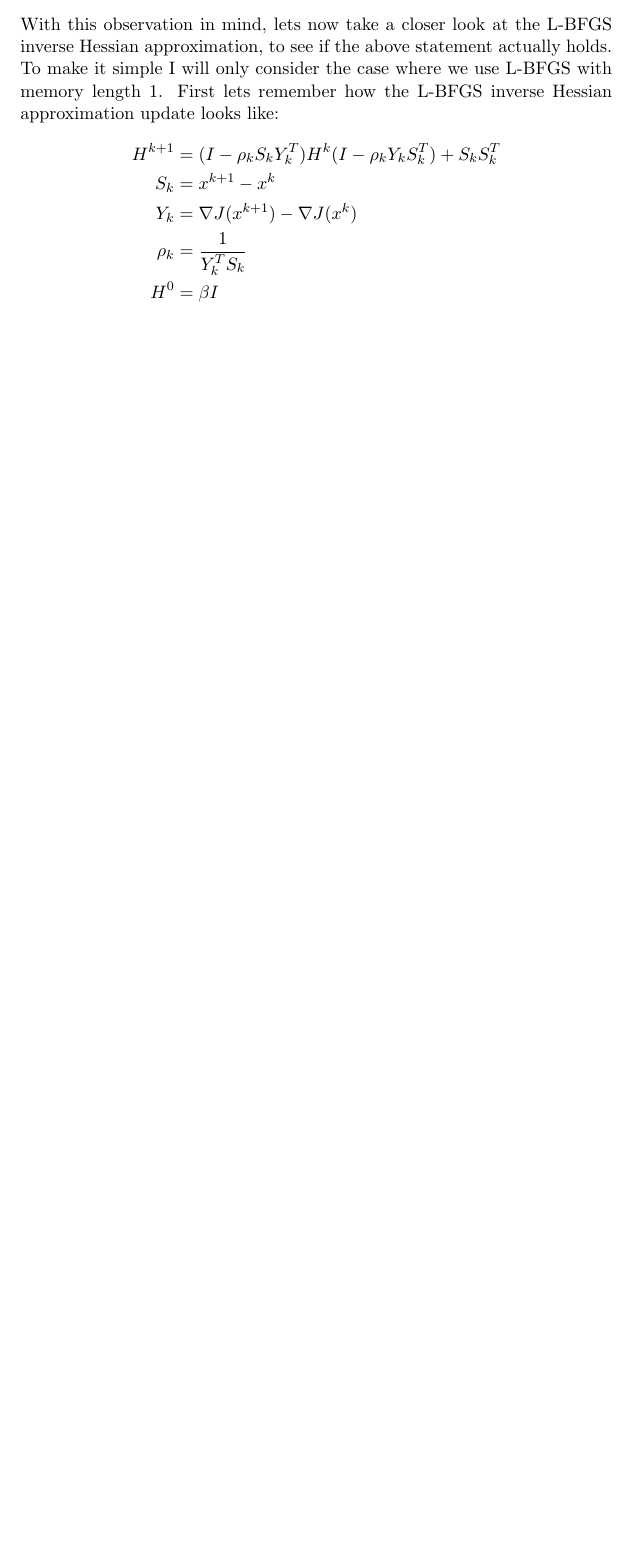
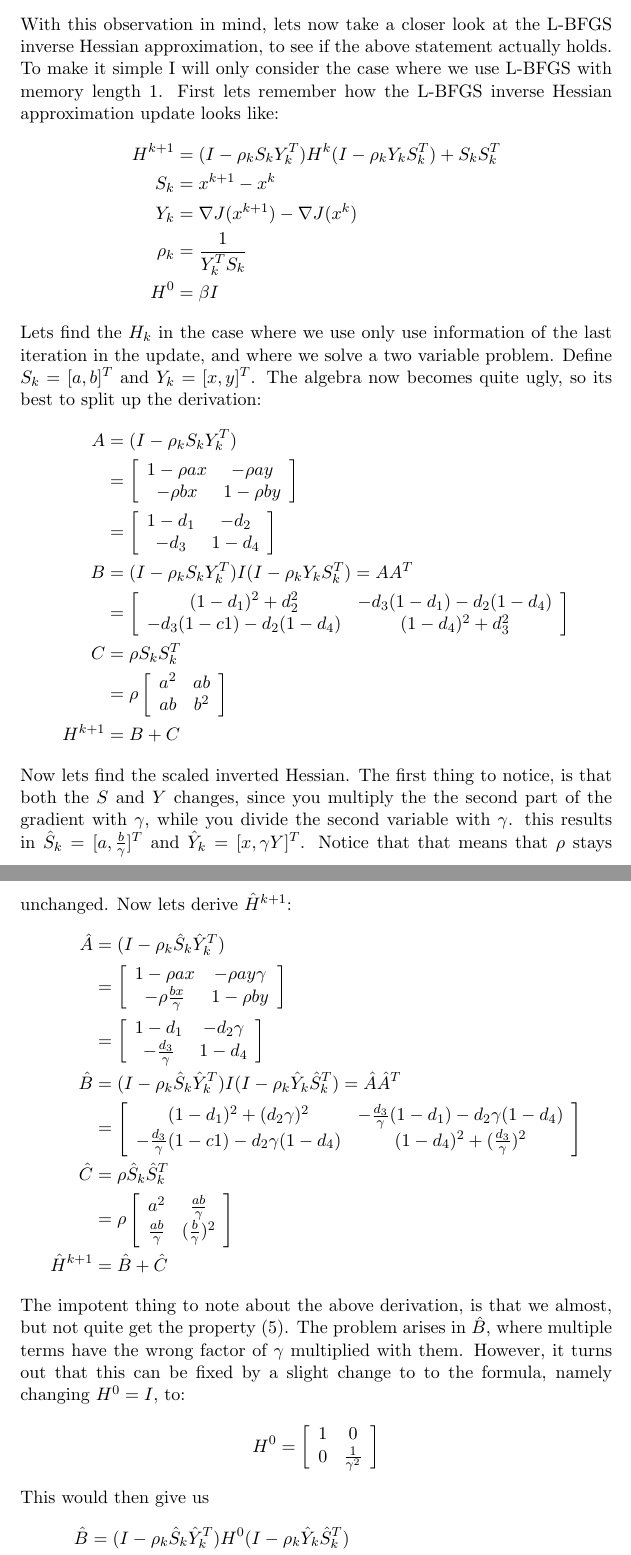
Before and after one commit to andrthu/mek4250, a LaTeX document (adjoint/report/draft/optimization/optimizationScalig.tex): part of page 6 of 6 before the commit and two parts of pages 6 and 7 of 7 after it, the two joined at a grey line, cut so that both start at the same text, the shorter picture padded with empty space. Compiled offline with pdfLaTeX.

Commit message:
Finished derivation of scaled inverted Hessian

```diff
--- a/adjoint/report/draft/optimization/optimizationScalig.tex
+++ b/adjoint/report/draft/optimization/optimizationScalig.tex
@@ -217,4 +217,66 @@ Y_k &= \nabla J(x^{k+1})-\nabla J(x^{k})\\
 \rho_k &= \frac{1}{Y_k^TS_k} \\
 H^0 &= \beta I
 \end{align*}
+Lets find the $H_k$ in the case where we use only use information of the last iteration in the update, and where we solve a two variable problem. Define $S_k=[a,b]^T$ and $Y_k=[x,y]^T$. The algebra now becomes quite ugly, so its best to split up the derivation:
+\begin{align*}
+A &= (I-\rho_kS_kY_k^T) \\
+&=\left[ \begin{array}{cc}
+   	1-\rho ax & -\rho ay\\
+    	-\rho bx& 1-\rho by\\
+   \end{array}  \right] \\
+&=\left[ \begin{array}{cc}
+   	1-d_1 & -d_2\\
+    	-d_3& 1-d_4\\
+   \end{array}  \right] \\
+B &= (I-\rho_kS_kY_k^T)I(I-\rho_kY_kS_k^T) = AA^T \\
+&=\left[ \begin{array}{cc}
+   	(1-d_1)^2 + d_2^2& -d_3(1-d_1) -d_2(1-d_4)\\
+    	-d_3(1-c1)-d_2(1-d_4)& (1-d_4)^2 +d_3^2\\
+   \end{array}  \right] \\
+C&= \rho S_kS_k^T \\
+&=\rho\left[ \begin{array}{cc}
+   	a^2  & ab\\
+    	ab& b^2\\
+   \end{array}  \right] \\
+H^{k+1}&=B+C
+\end{align*}
+Now lets find the scaled inverted Hessian. The first thing to notice, is that both the $S$ and $Y$ changes, since you multiply the the second part of the gradient with $\gamma$, while you divide the second variable with $\gamma$. this results in $\hat{S}_k=[a,\frac{b}{\gamma}]^T$ and $\hat{Y}_k=[x,\gamma Y]^T$. Notice that that means that $\rho$ stays unchanged. Now lets derive $\hat{H}^{k+1}$:
+\begin{align*}
+\hat{A} &= (I-\rho_k\hat{S}_k\hat{Y}_k^T) \\
+&=\left[ \begin{array}{cc}
+   	1-\rho ax & -\rho ay\gamma\\
+    	-\rho \frac{bx}{\gamma}& 1-\rho by\\
+   \end{array}  \right] \\
+&=\left[ \begin{array}{cc}
+   	1-d_1 & -d_2\gamma\\
+    	-\frac{d_3}{\gamma}& 1-d_4\\
+   \end{array}  \right] \\
+\hat{B} &= (I-\rho_k\hat{S}_k\hat{Y}_k^T)I(I-\rho_k\hat{Y}_k\hat{S}_k^T) = \hat{A}\hat{A}^T \\
+&=\left[ \begin{array}{cc}
+   	(1-d_1)^2 + (d_2\gamma)^2& -\frac{d_3}{\gamma}(1-d_1) -d_2\gamma(1-d_4)\\
+    	-\frac{d_3}{\gamma}(1-c1)-d_2\gamma(1-d_4)& (1-d_4)^2 +(\frac{d_3}{\gamma})^2\\
+   \end{array}  \right] \\
+\hat{C}&= \rho \hat{S}_k\hat{S}_k^T \\
+&=\rho\left[ \begin{array}{cc}
+   	a^2  & \frac{ab}{\gamma}\\
+    	\frac{ab}{\gamma}& (\frac{b}{\gamma})^2\\
+   \end{array}  \right] \\
+\hat{H}^{k+1}&=\hat{B}+\hat{C}
+\end{align*}
+The impotent thing to note about the above derivation, is that we almost, but not quite get the property (\ref{Ihessian_property}). The problem arises in $\hat{B}$, where multiple terms have the wrong factor of $\gamma$ multiplied with them. However, it turns out that this can be fixed by a slight change to to the formula, namely changing $H^0=I$, to:
+\begin{align*}
+	H^0 = \left[ \begin{array}{cc}
+   	1 & 0\\
+    	0& \frac{1}{\gamma^2}\\
+   \end{array}  \right]
+\end{align*}
+This would then give us
+\begin{align*}
+\hat{B} &= (I-\rho_k\hat{S}_k\hat{Y}_k^T)H^0(I-\rho_k\hat{Y}_k\hat{S}_k^T)  \\
+&=\left[ \begin{array}{cc}
+   	(1-d_1)^2 + d_2^2& -\frac{d_3}{\gamma}(1-d_1) -\frac{d_2}{\gamma}(1-d_4)\\
+    	-\frac{d_3}{\gamma}(1-c1)-\frac{d_2}{\gamma}(1-d_4)& (\frac{1-d_4}{\gamma})^2 +(\frac{d_3}{\gamma})^2\\
+   \end{array}  \right] \\
+\end{align*}
+Now $\hat{H}^{k+1}=\hat{B}+\hat{C}$ will satisfy (\ref{Ihessian_property}). It would now be interesting to check if the changed initial inverted Hessian would have any impact on the performance of the scaled L-BFGS method. I have therefore, with this goal in mind redone the experiments for the scaled L-BFGS, with the changes proposed above. This yielded the following:
 \end{document}
```
Also changed, not shown: adjoint/report/draft/optimization/optimizationScalig.tex (6 more changed lines).
